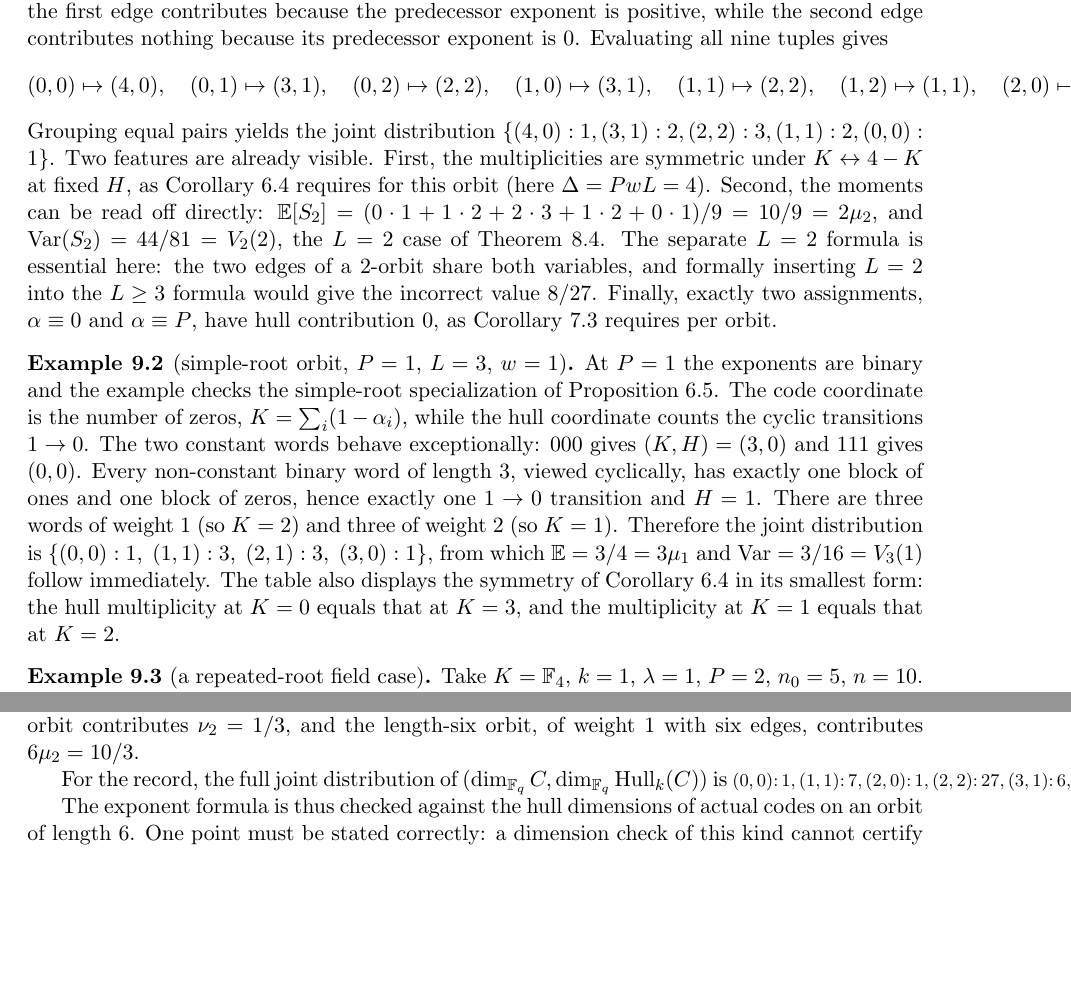
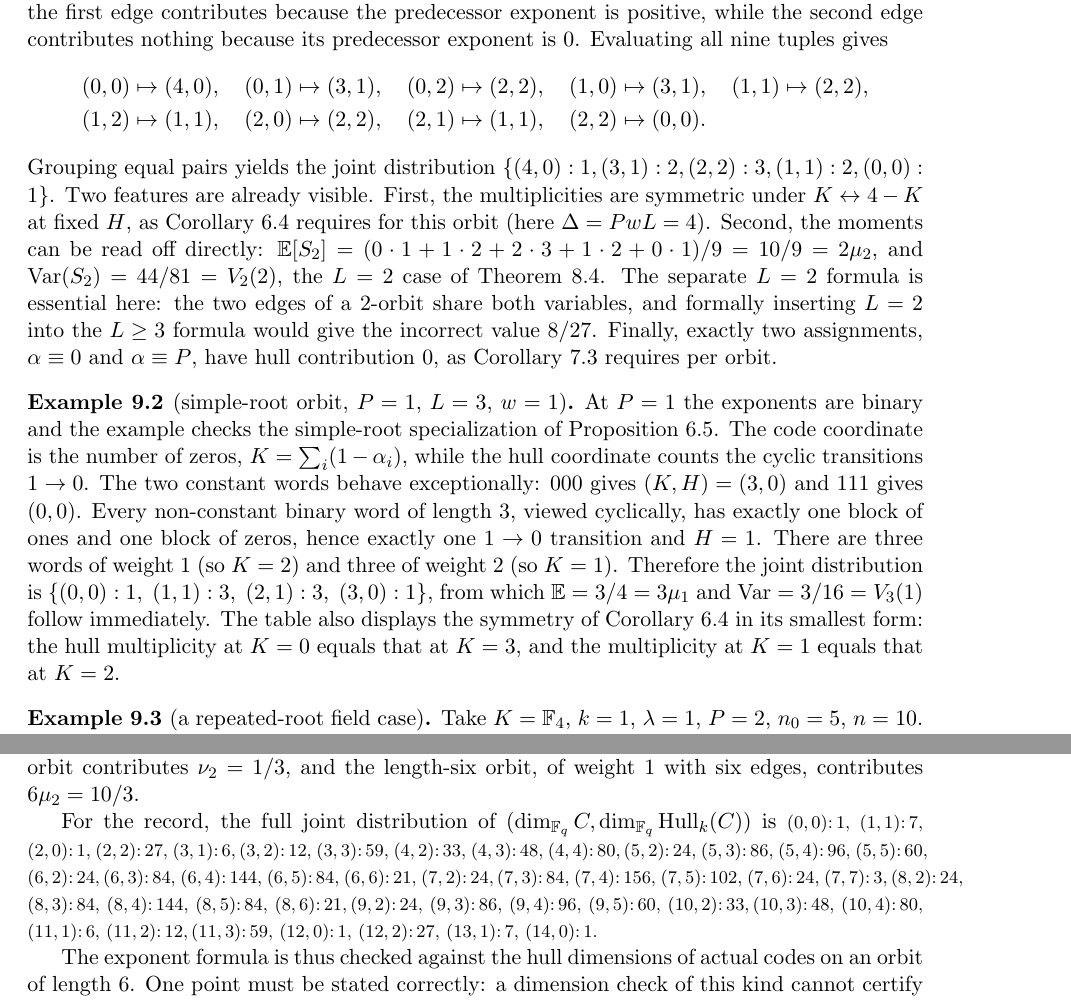
Before and after one commit to arunyadav0307-stack/Galios-Hull, a LaTeX paper (Repeated-Root-Galois-Hull-Enumeration/P1_15_MANUSCRIPT_DRAFT.tex): two parts of pages 12 and 13 of 17, joined at a grey line, cut so that both start at the same text, the shorter picture padded with empty space. Compiled offline with pdfLaTeX.

Commit message:
Fix severe overfull math lines found in compiled log (layout only)
Co-authored-by: arena-agent <297053741+arena-agent@users.noreply.github.com>

```diff
--- a/Repeated-Root-Galois-Hull-Enumeration/P1_15_MANUSCRIPT_DRAFT.tex
+++ b/Repeated-Root-Galois-Hull-Enumeration/P1_15_MANUSCRIPT_DRAFT.tex
@@ -1032,9 +1031,11 @@ the predecessor exponent is positive, while the second edge contributes
 nothing because its predecessor exponent is \(0\). Evaluating all nine
 tuples gives
 \[
-(0,0)\mapsto(4,0),\quad (0,1)\mapsto(3,1),\quad (0,2)\mapsto(2,2),\quad
-(1,0)\mapsto(3,1),\quad (1,1)\mapsto(2,2),\quad (1,2)\mapsto(1,1),\quad
-(2,0)\mapsto(2,2),\quad (2,1)\mapsto(1,1),\quad (2,2)\mapsto(0,0).
+\begin{aligned}
+(0,0)&\mapsto(4,0),\quad (0,1)\mapsto(3,1),\quad (0,2)\mapsto(2,2),\quad
+(1,0)\mapsto(3,1),\quad (1,1)\mapsto(2,2),\\
+(1,2)&\mapsto(1,1),\quad (2,0)\mapsto(2,2),\quad (2,1)\mapsto(1,1),\quad (2,2)\mapsto(0,0).
+\end{aligned}
 \]
 Grouping equal pairs yields the joint distribution
 \(\{(4,0):1, (3,1):2, (2,2):3, (1,1):2, (0,0):1\}\). Two features are
@@ -1133,4 +1134,3 @@ of weight \(1\) with six edges, contributes \(6\mu_2 = 10/3\).
 For the record, the full joint distribution of
 \((\dim_{\Fq} C, \dim_{\Fq}\Hull_k(C))\) is
 {\footnotesize
-\((0,0){:}\,1, (1,1){:}\,7, (2,0){:}\,1, (2,2){:}\,27, (3,1){:}\,6,
@@ -1144,4 +1137,12 @@ For the record, the full joint distribution of
-(11,3){:}\,59, (12,0){:}\,1, (12,2){:}\,27, (13,1){:}\,7, (14,0){:}\,1\).}
+\((0,0){:}\,1\), \((1,1){:}\,7\), \((2,0){:}\,1\), \((2,2){:}\,27\), \((3,1){:}\,6,
+(3,2){:}\,12\), \((3,3){:}\,59\), \((4,2){:}\,33\), \((4,3){:}\,48\), \((4,4){:}\,80,
+(5,2){:}\,24\), \((5,3){:}\,86\), \((5,4){:}\,96\), \((5,5){:}\,60\), \((6,2){:}\,24,
+(6,3){:}\,84\), \((6,4){:}\,144\), \((6,5){:}\,84\), \((6,6){:}\,21\), \((7,2){:}\,24,
+(7,3){:}\,84\), \((7,4){:}\,156\), \((7,5){:}\,102\), \((7,6){:}\,24\), \((7,7){:}\,3,
+(8,2){:}\,24\), \((8,3){:}\,84\), \((8,4){:}\,144\), \((8,5){:}\,84\), \((8,6){:}\,21,
+(9,2){:}\,24\), \((9,3){:}\,86\), \((9,4){:}\,96\), \((9,5){:}\,60\), \((10,2){:}\,33,
+(10,3){:}\,48\), \((10,4){:}\,80\), \((11,1){:}\,6\), \((11,2){:}\,12,
+(11,3){:}\,59\), \((12,0){:}\,1\), \((12,2){:}\,27\), \((13,1){:}\,7\), \((14,0){:}\,1\).}
 
 The exponent formula is thus checked against the hull dimensions of
 actual codes on an orbit of length \(6\). One point must be stated
```
Also changed, not shown: Repeated-Root-Galois-Hull-Enumeration/P1_15_MANUSCRIPT_DRAFT.tex (16 more changed lines).
